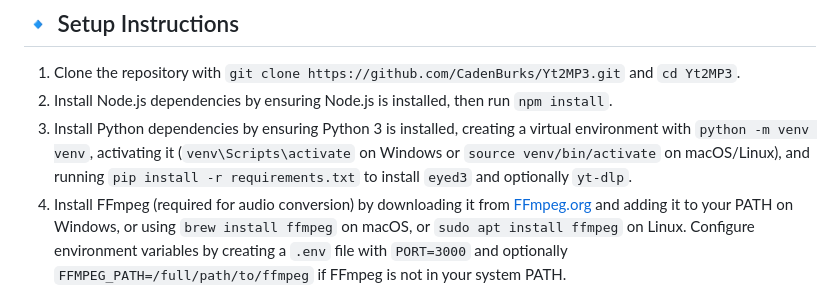
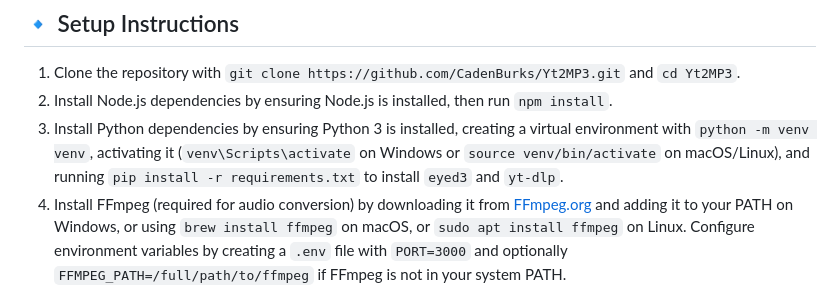
Before and after one commit to CadenBurks/Yt2MP3, a Markdown page: README.md, the part around the change. Rendered like a GitHub page.

```diff
--- a/README.md
+++ b/README.md
@@ -45,7 +45,7 @@ The author does **not** condone or encourage copyright infringement or violation
 
 1. Clone the repository with `git clone https://github.com/CadenBurks/Yt2MP3.git` and `cd Yt2MP3`.
 2. Install Node.js dependencies by ensuring Node.js is installed, then run `npm install`.
-3. Install Python dependencies by ensuring Python 3 is installed, creating a virtual environment with `python -m venv venv`, activating it (`venv\Scripts\activate` on Windows or `source venv/bin/activate` on macOS/Linux), and running `pip install -r requirements.txt` to install `eyed3` and optionally `yt-dlp`.
+3. Install Python dependencies by ensuring Python 3 is installed, creating a virtual environment with `python -m venv venv`, activating it (`venv\Scripts\activate` on Windows or `source venv/bin/activate` on macOS/Linux), and running `pip install -r requirements.txt` to install `eyed3` and `yt-dlp`.
 4. Install FFmpeg (required for audio conversion) by downloading it from [FFmpeg.org](https://ffmpeg.org/) and adding it to your PATH on Windows, or using `brew install ffmpeg` on macOS, or `sudo apt install ffmpeg` on Linux. Configure environment variables by creating a `.env` file with `PORT=3000` and optionally `FFMPEG_PATH=/full/path/to/ffmpeg` if FFmpeg is not in your system PATH.
 5. Run the server using `npm start`, it will then open your browser at [http://localhost:3000](http://localhost:3000).
 6. To download audio from a YouTube video, copy the video's ID and paste it into the conversion box.
```
